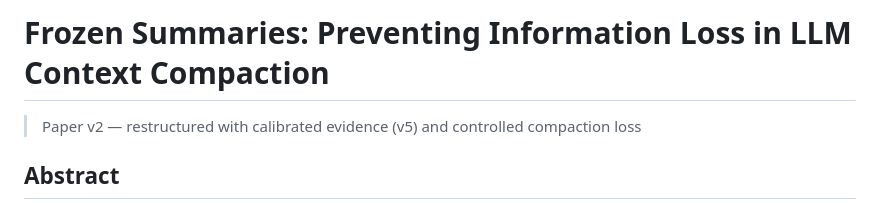
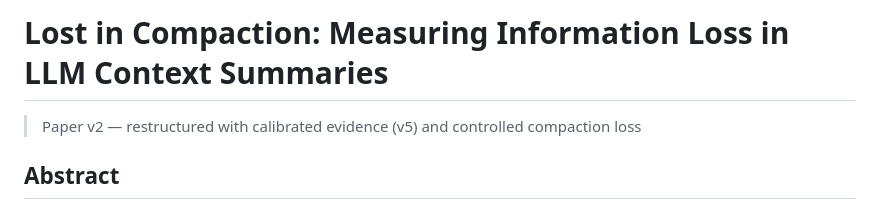
Before and after one commit to profff/lost-in-compaction, a Markdown page: BENCHMARK_ANALYSIS_v2.md, the part around the change. GitHub-like rendering.

```diff
--- a/BENCHMARK_ANALYSIS_v2.md
+++ b/BENCHMARK_ANALYSIS_v2.md
@@ -1,4 +1,4 @@
-# Frozen Summaries: Preventing Information Loss in LLM Context Compaction
+# Lost in Compaction: Measuring Information Loss in LLM Context Summaries
 
 > Paper v2 — restructured with calibrated evidence (v5) and controlled compaction loss
 
```
Also changed, not shown: README.md (+2 -2 lines).
